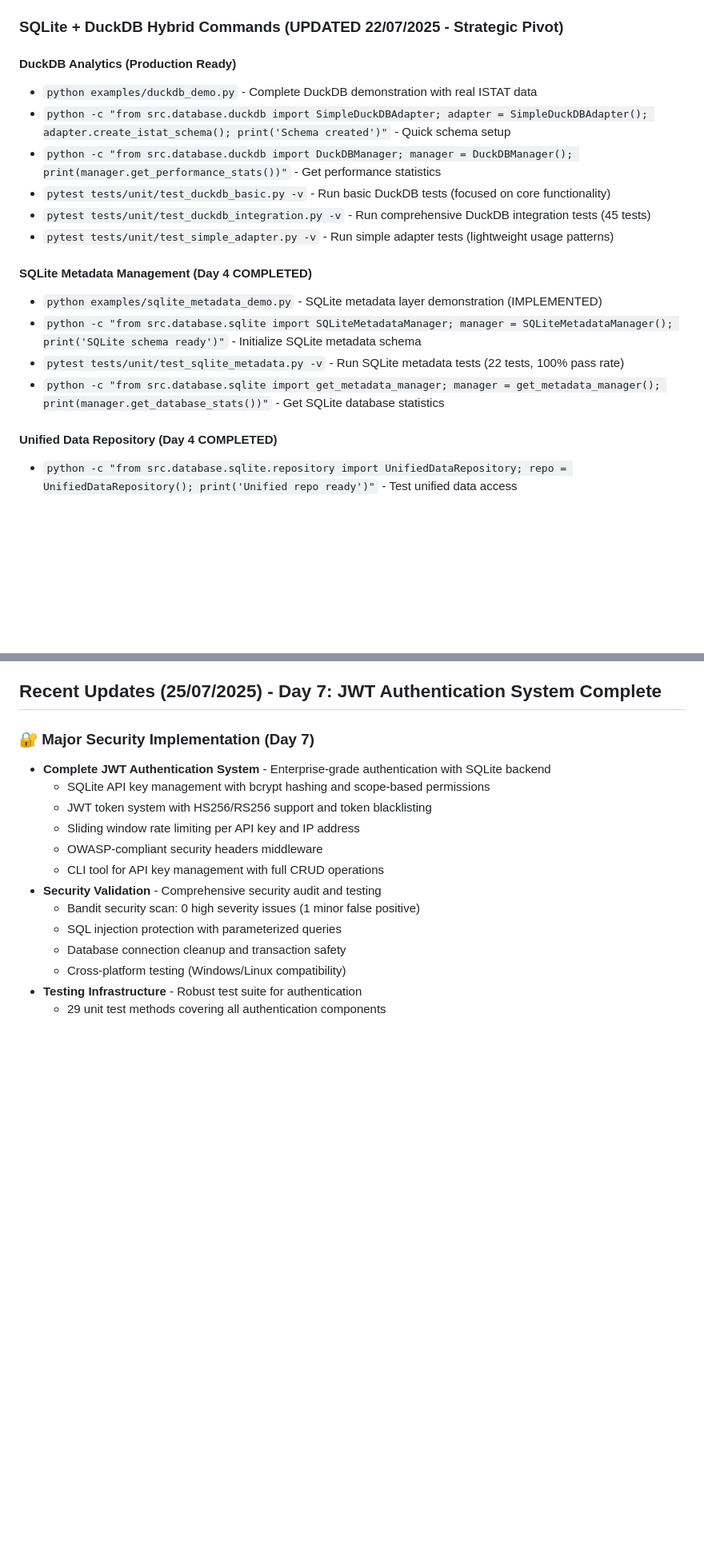
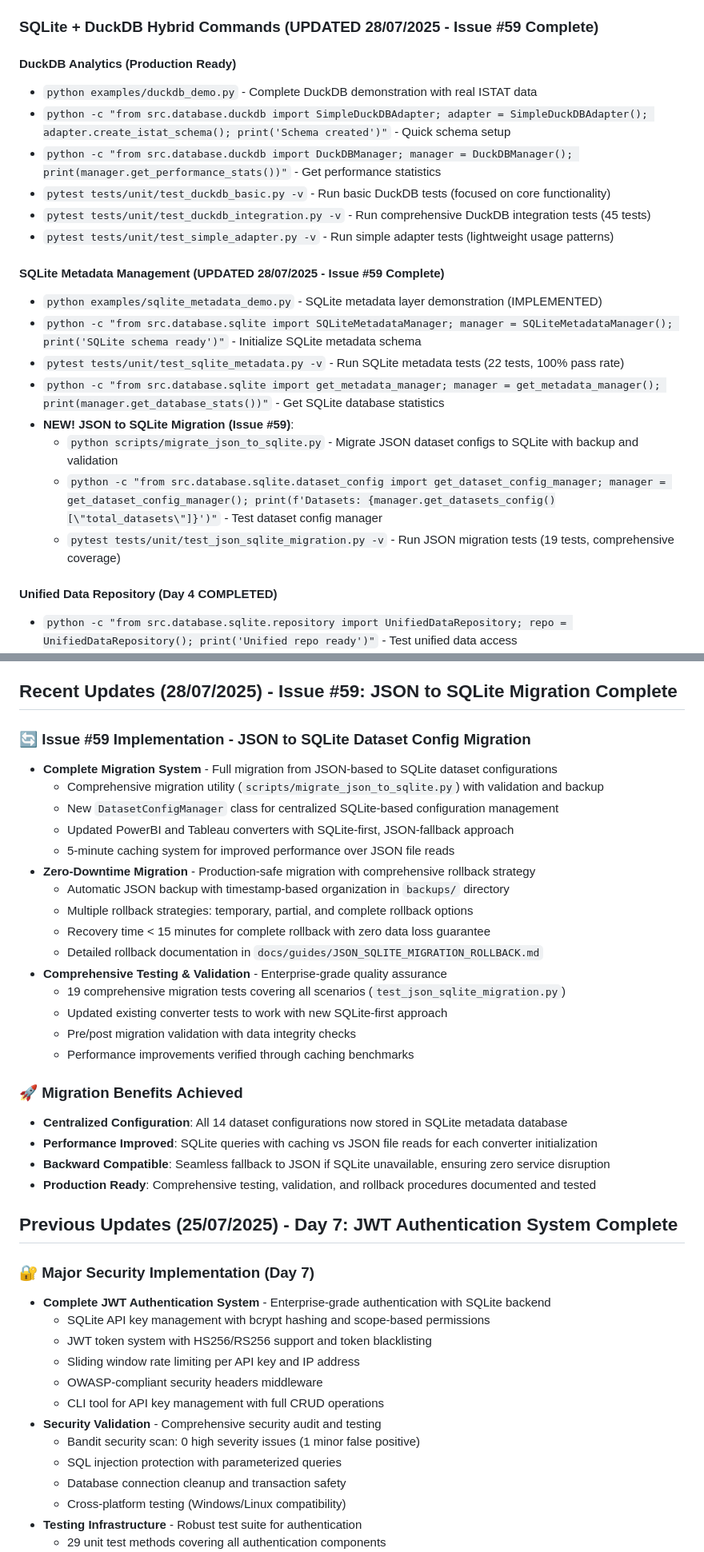
Before and after one commit to AndreaBozzo/Osservatorio, a Markdown page: docs/project/CLAUDE.md, 2 parts joined by grey strips. Shown at 80% size. Drawn GitHub-style; blank space fills up the shorter version.

Commit message:
[DOCS] Updated claude.md to match issue [REFACTOR] Migrate JSON Configs to SQLite Metadata Layer Fixes #59 implementations.

```diff
--- a/docs/project/CLAUDE.md
+++ b/docs/project/CLAUDE.md
@@ -142,7 +142,7 @@ The project includes a comprehensive Makefile for streamlined development workfl
 - `pip install -r requirements.txt` - Install dependencies
 - `pip install -r requirements-dev.txt` - Install development dependencies
 
-### SQLite + DuckDB Hybrid Commands (UPDATED 22/07/2025 - Strategic Pivot)
+### SQLite + DuckDB Hybrid Commands (UPDATED 28/07/2025 - Issue #59 Complete)
 #### DuckDB Analytics (Production Ready)
 - `python examples/duckdb_demo.py` - Complete DuckDB demonstration with real ISTAT data
 - `python -c "from src.database.duckdb import SimpleDuckDBAdapter; adapter = SimpleDuckDBAdapter(); adapter.create_istat_schema(); print('Schema created')"` - Quick schema setup
@@ -151,11 +151,15 @@ The project includes a comprehensive Makefile for streamlined development workfl
 - `pytest tests/unit/test_duckdb_integration.py -v` - Run comprehensive DuckDB integration tests (45 tests)
 - `pytest tests/unit/test_simple_adapter.py -v` - Run simple adapter tests (lightweight usage patterns)
 
-#### SQLite Metadata Management (Day 4 COMPLETED)
+#### SQLite Metadata Management (UPDATED 28/07/2025 - Issue #59 Complete)
 - `python examples/sqlite_metadata_demo.py` - SQLite metadata layer demonstration (IMPLEMENTED)
 - `python -c "from src.database.sqlite import SQLiteMetadataManager; manager = SQLiteMetadataManager(); print('SQLite schema ready')"` - Initialize SQLite metadata schema
 - `pytest tests/unit/test_sqlite_metadata.py -v` - Run SQLite metadata tests (22 tests, 100% pass rate)
 - `python -c "from src.database.sqlite import get_metadata_manager; manager = get_metadata_manager(); print(manager.get_database_stats())"` - Get SQLite database statistics
+- **NEW! JSON to SQLite Migration (Issue #59)**:
+  - `python scripts/migrate_json_to_sqlite.py` - Migrate JSON dataset configs to SQLite with backup and validation
+  - `python -c "from src.database.sqlite.dataset_config import get_dataset_config_manager; manager = get_dataset_config_manager(); print(f'Datasets: {manager.get_datasets_config()[\"total_datasets\"]}')"` - Test dataset config manager
+  - `pytest tests/unit/test_json_sqlite_migration.py -v` - Run JSON migration tests (19 tests, comprehensive coverage)
 
 #### Unified Data Repository (Day 4 COMPLETED)
 - `python -c "from src.database.sqlite.repository import UnifiedDataRepository; repo = UnifiedDataRepository(); print('Unified repo ready')"` - Test unified data access
@@ -800,7 +811,32 @@ files = converter._generate_powerbi_formats(df, dataset_info)
 - **Coverage**: Improved with DuckDB modules
 - **NEW: DuckDB**: High-performance analytics engine integrated
 
-## Recent Updates (25/07/2025) - Day 7: JWT Authentication System Complete
+## Recent Updates (28/07/2025) - Issue #59: JSON to SQLite Migration Complete
+
+### 🔄 **Issue #59 Implementation - JSON to SQLite Dataset Config Migration**
+- **Complete Migration System** - Full migration from JSON-based to SQLite dataset configurations
+  - Comprehensive migration utility (`scripts/migrate_json_to_sqlite.py`) with validation and backup
+  - New `DatasetConfigManager` class for centralized SQLite-based configuration management
+  - Updated PowerBI and Tableau converters with SQLite-first, JSON-fallback approach
+  - 5-minute caching system for improved performance over JSON file reads
+- **Zero-Downtime Migration** - Production-safe migration with comprehensive rollback strategy
+  - Automatic JSON backup with timestamp-based organization in `backups/` directory
+  - Multiple rollback strategies: temporary, partial, and complete rollback options
+  - Recovery time < 15 minutes for complete rollback with zero data loss guarantee
+  - Detailed rollback documentation in `docs/guides/JSON_SQLITE_MIGRATION_ROLLBACK.md`
+- **Comprehensive Testing & Validation** - Enterprise-grade quality assurance
+  - 19 comprehensive migration tests covering all scenarios (`test_json_sqlite_migration.py`)
+  - Updated existing converter tests to work with new SQLite-first approach
+  - Pre/post migration validation with data integrity checks
+  - Performance improvements verified through caching benchmarks
+
+### 🚀 **Migration Benefits Achieved**
+- **Centralized Configuration**: All 14 dataset configurations now stored in SQLite metadata database
+- **Performance Improved**: SQLite queries with caching vs JSON file reads for each converter initialization
+- **Backward Compatible**: Seamless fallback to JSON if SQLite unavailable, ensuring zero service disruption
+- **Production Ready**: Comprehensive testing, validation, and rollback procedures documented and tested
+
+## Previous Updates (25/07/2025) - Day 7: JWT Authentication System Complete
 
 ### 🔐 Major Security Implementation (Day 7)
 - **Complete JWT Authentication System** - Enterprise-grade authentication with SQLite backend
```
Also changed, not shown: other parts of docs/project/CLAUDE.md (+11 -4 lines).
